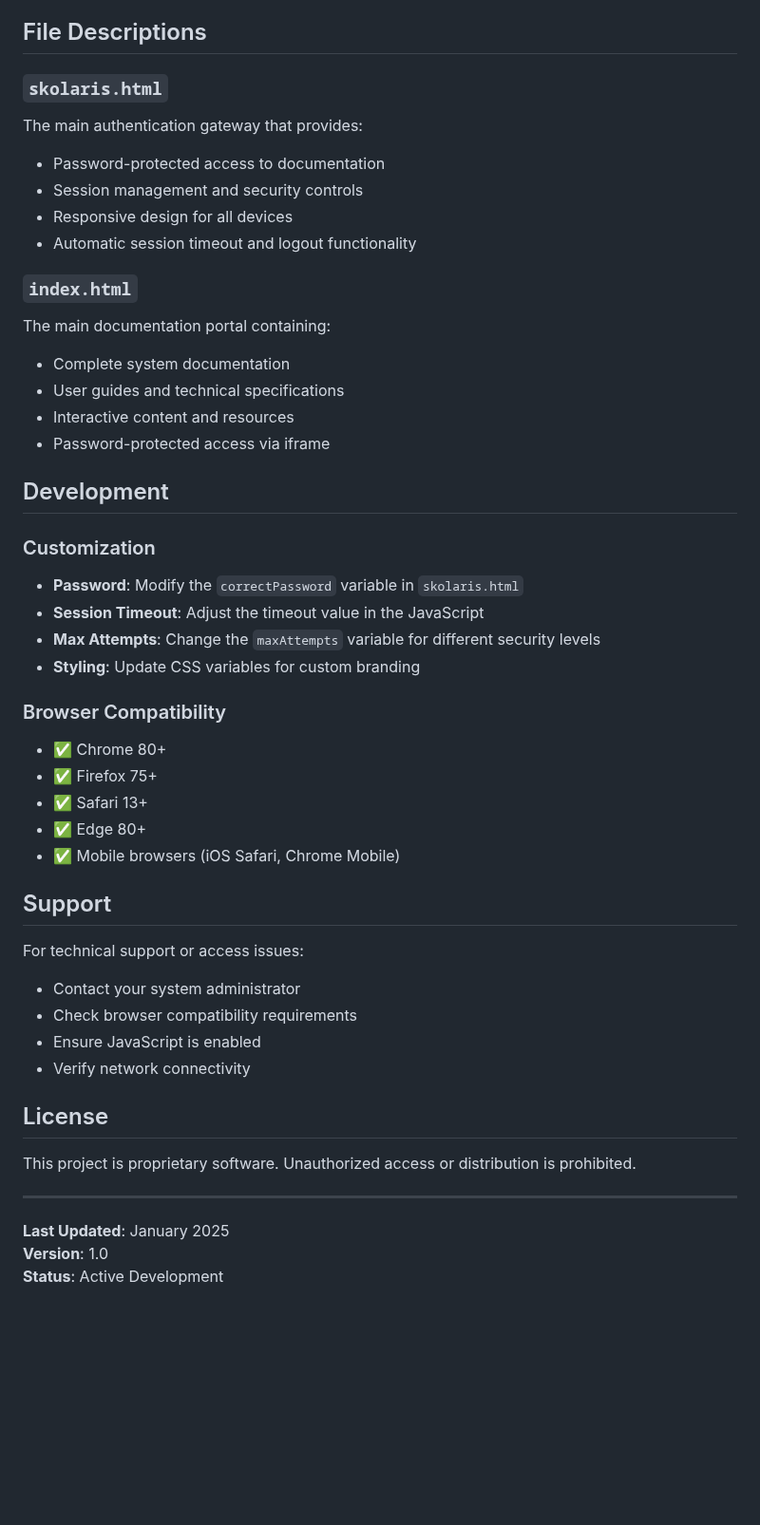
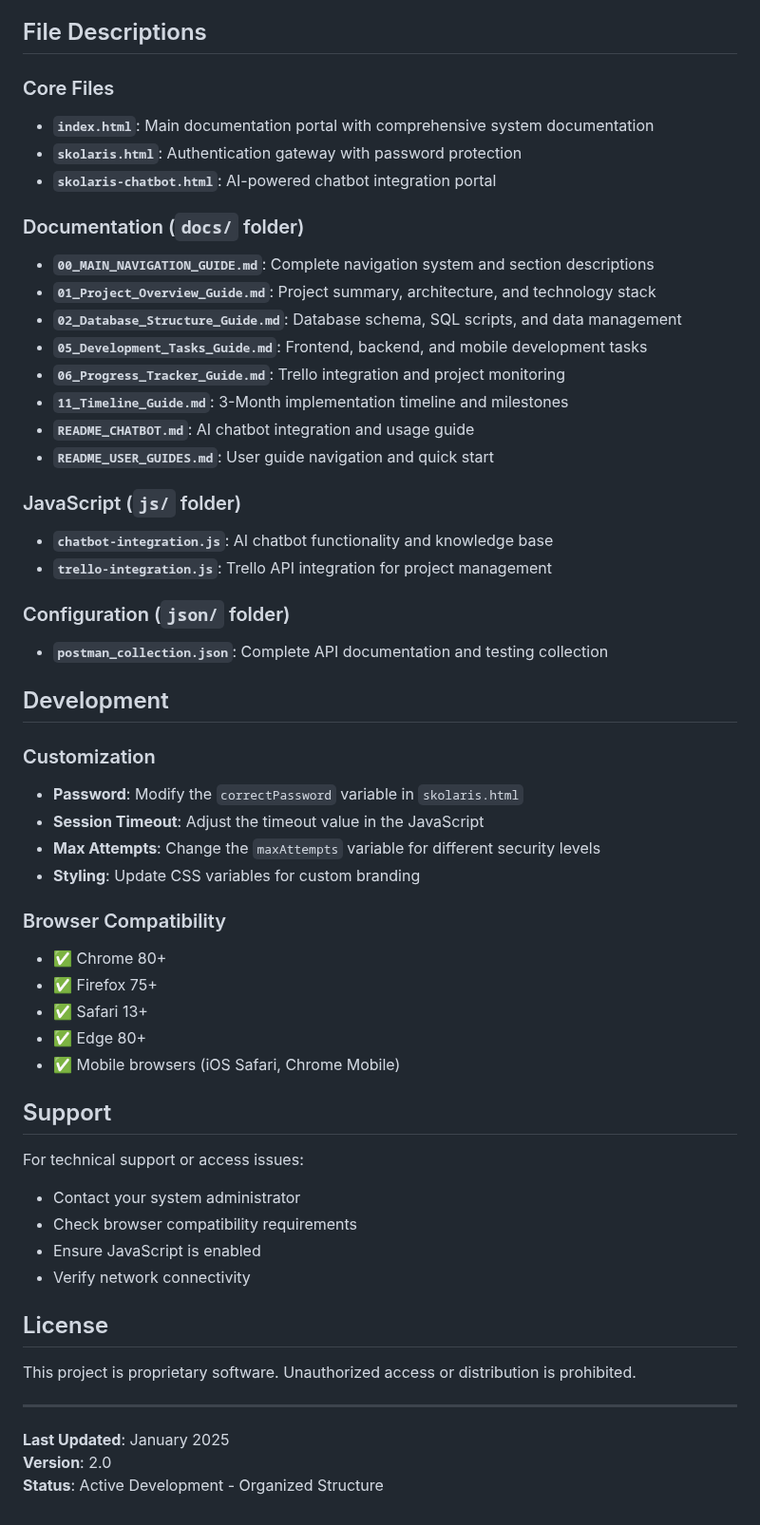
Before and after one commit to aldrinomnes25/skolaris-documentation, a Markdown page: docs/README.md, the part around one of its changes. Shown at 95% size. Drawn GitHub-style; blank space fills up the shorter version.

```diff
--- a/docs/README.md
+++ b/docs/README.md
@@ -67,30 +98,43 @@ skolaris-documentation/
 
 ## File Descriptions
 
-### `skolaris.html`
-The main authentication gateway that provides:
-- Password-protected access to documentation
-- Session management and security controls
-- Responsive design for all devices
-- Automatic session timeout and logout functionality
+### Core Files
 
-### `index.html`
-The main documentation portal containing:
-- Complete system documentation
-- User guides and technical specifications
-- Interactive content and resources
-- Password-protected access via iframe
+- **`index.html`**: Main documentation portal with comprehensive system documentation
+- **`skolaris.html`**: Authentication gateway with password protection
+- **`skolaris-chatbot.html`**: AI-powered chatbot integration portal
 
+### Documentation (`docs/` folder)
+
+- **`00_MAIN_NAVIGATION_GUIDE.md`**: Complete navigation system and section descriptions
+- **`01_Project_Overview_Guide.md`**: Project summary, architecture, and technology stack
+- **`02_Database_Structure_Guide.md`**: Database schema, SQL scripts, and data management
+- **`05_Development_Tasks_Guide.md`**: Frontend, backend, and mobile development tasks
+- **`06_Progress_Tracker_Guide.md`**: Trello integration and project monitoring
+- **`11_Timeline_Guide.md`**: 3-Month implementation timeline and milestones
+- **`README_CHATBOT.md`**: AI chatbot integration and usage guide
+- **`README_USER_GUIDES.md`**: User guide navigation and quick start
+
+### JavaScript (`js/` folder)
+
+- **`chatbot-integration.js`**: AI chatbot functionality and knowledge base
+- **`trello-integration.js`**: Trello API integration for project management
+
+### Configuration (`json/` folder)
+
+- **`postman_collection.json`**: Complete API documentation and testing collection
 
 ## Development
 
 ### Customization
+
 - **Password**: Modify the `correctPassword` variable in `skolaris.html`
 - **Session Timeout**: Adjust the timeout value in the JavaScript
 - **Max Attempts**: Change the `maxAttempts` variable for different security levels
 - **Styling**: Update CSS variables for custom branding
 
 ### Browser Compatibility
+
 - ✅ Chrome 80+
 - ✅ Firefox 75+
 - ✅ Safari 13+
@@ -100,6 +144,7 @@ The main documentation portal containing:
 ## Support
 
 For technical support or access issues:
+
 - Contact your system administrator
 - Check browser compatibility requirements
 - Ensure JavaScript is enabled
@@ -112,5 +157,5 @@ This project is proprietary software. Unauthorized access or distribution is pro
 ---
 
 **Last Updated**: January 2025
-**Version**: 1.0
-**Status**: Active Development
+**Version**: 2.0
+**Status**: Active Development - Organized Structure
```
Also changed, not shown: other parts of docs/README.md (+42 -11 lines).
